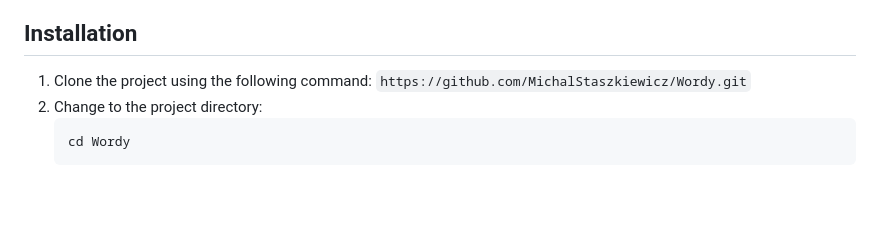
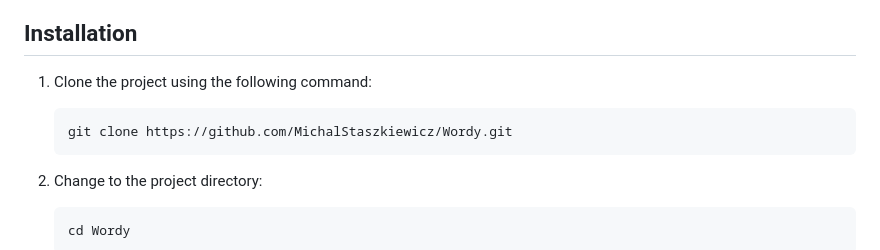
Before and after one commit to MichalStaszkiewicz/Wordy, a Markdown page: README.md, the part around the change. Rendered like a GitHub page; blank space fills up the shorter version.

Commit message:
installation section update

````diff
--- a/README.md
+++ b/README.md
@@ -40,7 +40,11 @@ Wordy is built using the Flutter framework, a cross-platform development toolkit
 ## Installation
 
 1. Clone the project using the following command:
-   `https://github.com/MichalStaszkiewicz/Wordy.git`
+
+   ```sh
+   git clone https://github.com/MichalStaszkiewicz/Wordy.git
+   ```
+
 2. Change to the project directory:
    ```sh
    cd Wordy
````
